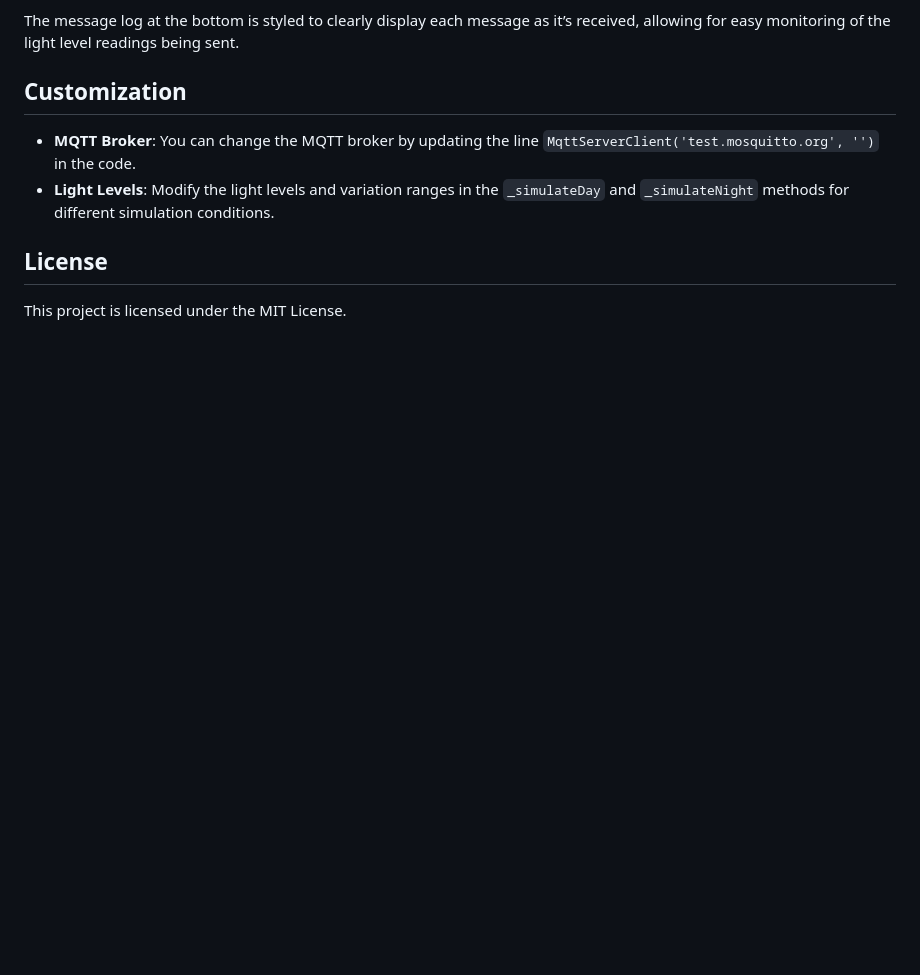
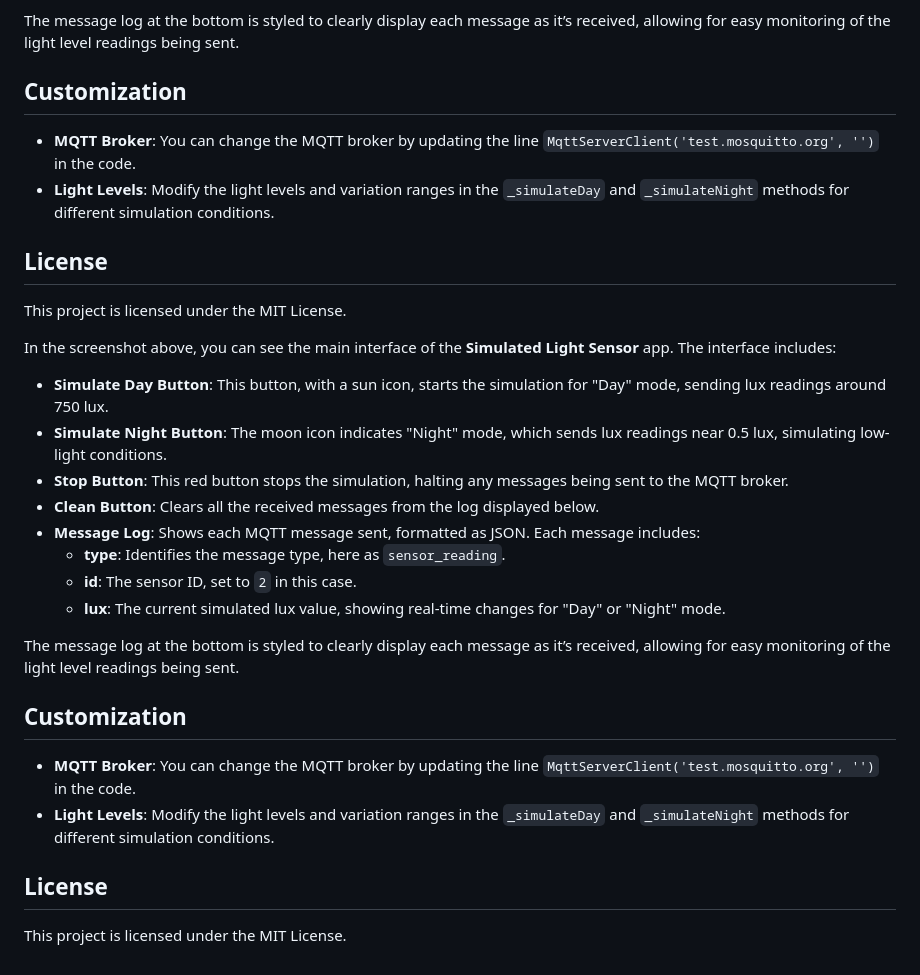
Before and after one commit to Pedrinho-Dev01/CM-Project, a Markdown page: mqtt_sensor/README.md, the part around the change printed below. Drawn GitHub-style; blank space fills up the shorter version.

```diff
--- a/mqtt_sensor/README.md
+++ b/mqtt_sensor/README.md
@@ -48,3 +77,26 @@ The message log at the bottom is styled to clearly display each message as it’
 ## License
 
 This project is licensed under the MIT License.
+
+
+In the screenshot above, you can see the main interface of the **Simulated Light Sensor** app. The interface includes:
+
+- **Simulate Day Button**: This button, with a sun icon, starts the simulation for "Day" mode, sending lux readings around 750 lux.
+- **Simulate Night Button**: The moon icon indicates "Night" mode, which sends lux readings near 0.5 lux, simulating low-light conditions.
+- **Stop Button**: This red button stops the simulation, halting any messages being sent to the MQTT broker.
+- **Clean Button**: Clears all the received messages from the log displayed below.
+- **Message Log**: Shows each MQTT message sent, formatted as JSON. Each message includes:
+  - **type**: Identifies the message type, here as `sensor_reading`.
+  - **id**: The sensor ID, set to `2` in this case.
+  - **lux**: The current simulated lux value, showing real-time changes for "Day" or "Night" mode.
+
+The message log at the bottom is styled to clearly display each message as it’s received, allowing for easy monitoring of the light level readings being sent.
+
+## Customization
+
+- **MQTT Broker**: You can change the MQTT broker by updating the line `MqttServerClient('test.mosquitto.org', '')` in the code.
+- **Light Levels**: Modify the light levels and variation ranges in the `_simulateDay` and `_simulateNight` methods for different simulation conditions.
+
+## License
+
+This project is licensed under the MIT License.
```
Also changed, not shown: other parts of mqtt_sensor/README.md (+30 -1 lines).
